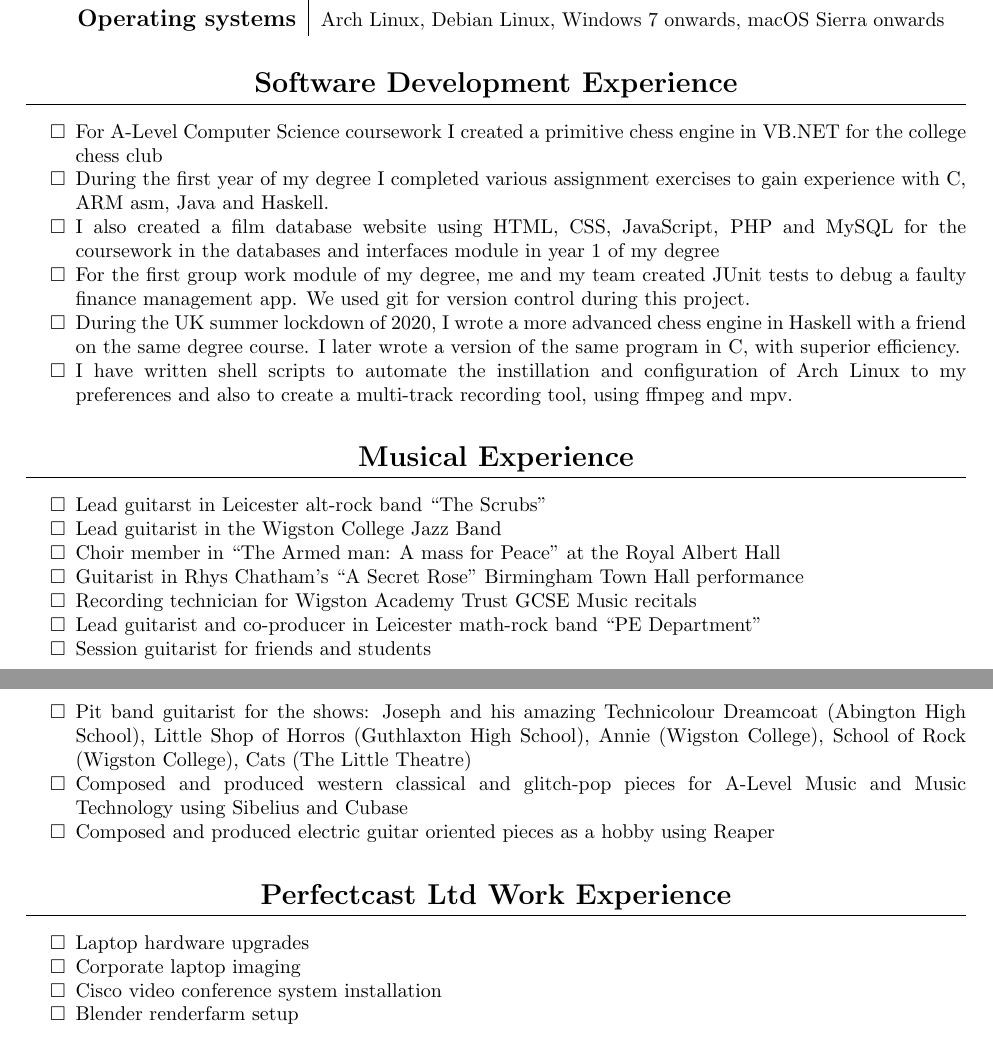
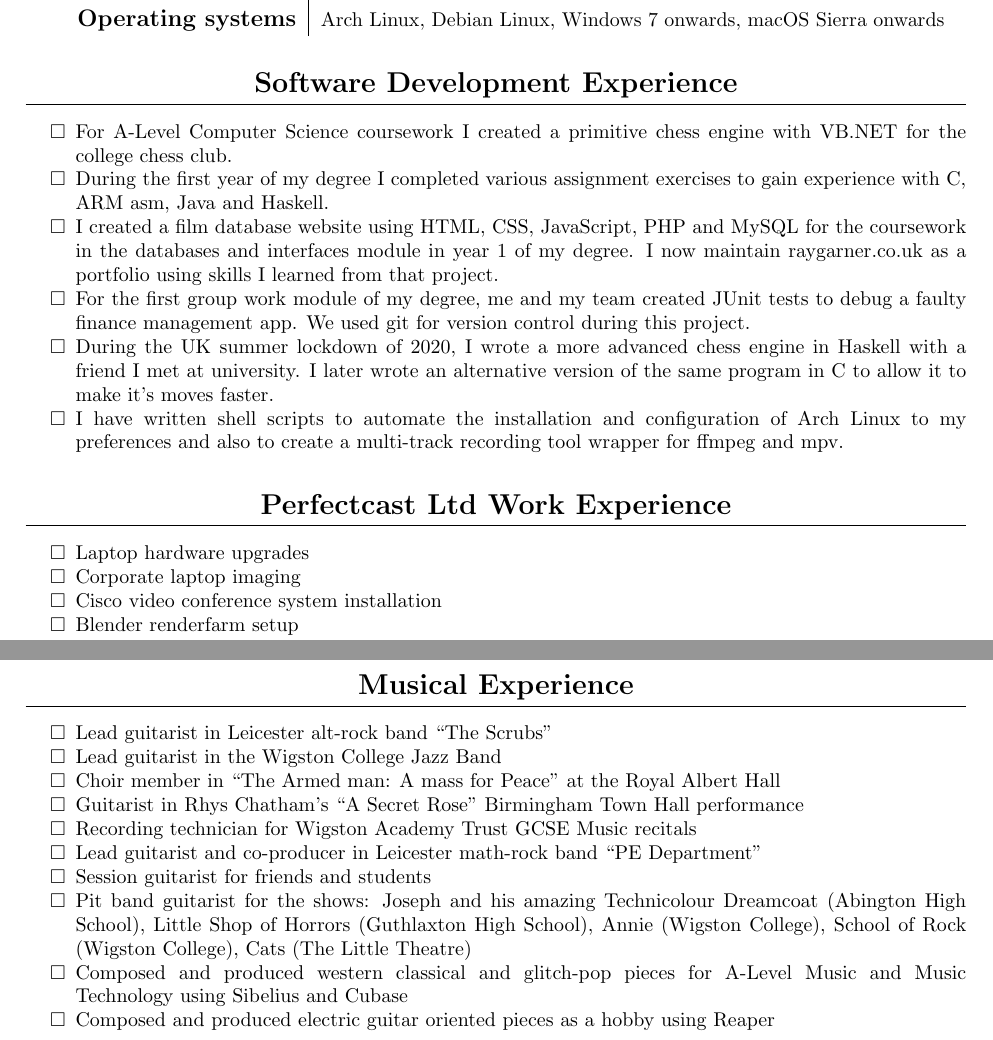
Before and after one commit to raygarner/rays_cv, a LaTeX CV (cv.tex): two parts of pages 1 and 2 of 2, joined at a grey line, cut so that both start at the same text. Compiled offline with pdfLaTeX.

Commit message:
alterations

```diff
--- a/cv.tex
+++ b/cv.tex
@@ -101,34 +101,16 @@ ray@perfectcast.co.uk\hspace{0.5cm}
 \begin{itemize}[noitemsep]
 
 \renewcommand{\labelitemi}{$\square$}
-\item For A-Level Computer Science coursework I created a primitive chess engine in VB.NET for the college chess club
+\item For A-Level Computer Science coursework I created a primitive chess engine with VB.NET for the college chess club.
 \item During the first year of my degree I completed various assignment exercises to gain experience with C, ARM asm, Java and Haskell.
-\item I also created a film database website using HTML, CSS, JavaScript, PHP and MySQL for the coursework in the databases and interfaces module in year 1 of my degree
+\item I created a film database website using HTML, CSS, JavaScript, PHP and MySQL for the coursework in the databases and interfaces module in year 1 of my degree. I now maintain raygarner.co.uk as a portfolio using skills I learned from that project.
 \item For the first group work module of my degree, me and my team created JUnit tests to debug a faulty finance management app. We used git for version control during this project.
-\item During the UK summer lockdown of 2020, I wrote a more advanced chess engine in Haskell with a friend on the same degree course. I later wrote a version of the same program in C, with superior efficiency.
-\item I have written shell scripts to automate the instillation and configuration of Arch Linux to my preferences and also to create a multi-track recording tool, using ffmpeg and mpv.
+\item During the UK summer lockdown of 2020, I wrote a more advanced chess engine in Haskell with a friend I met at university. I later wrote an alternative version of the same program in C to allow it to make it's moves faster.
+\item I have written shell scripts to automate the installation and configuration of Arch Linux to my preferences and also to create a multi-track recording tool wrapper for ffmpeg and mpv.
 
 \end{itemize}
 
 
-
-\section{Musical Experience}
-\begin{itemize}[noitemsep]
-
-\renewcommand{\labelitemi}{$\square$}
-\item Lead guitarst in Leicester alt-rock band ``The Scrubs"
-\item Lead guitarist in the Wigston College Jazz Band
-\item Choir member in ``The Armed man: A mass for Peace" at the Royal Albert Hall
-\item Guitarist in Rhys Chatham's ``A Secret Rose" Birmingham Town Hall performance
-\item Recording technician for Wigston Academy Trust GCSE Music recitals
-\item Lead guitarist and co-producer in Leicester math-rock band ``PE Department"
-\item Session guitarist for friends and students
-\item Pit band guitarist for the shows: Joseph and his amazing Technicolour Dreamcoat (Abington High School),
-Little Shop of Horros (Guthlaxton High School), Annie (Wigston College), School of Rock (Wigston College), Cats (The Little Theatre)
-\item Composed and produced western classical and glitch-pop pieces for A-Level Music and Music Technology using Sibelius and Cubase
-\item Composed and produced electric guitar oriented pieces as a hobby using Reaper
-
-\end{itemize}
 
 
 \section{Perfectcast Ltd Work Experience}
@@ -146,5 +128,25 @@ Little Shop of Horros (Guthlaxton High School), Annie (Wigston College), School
 
 \end{itemize}
 
+\section{Musical Experience}
+\begin{itemize}[noitemsep]
+
+\renewcommand{\labelitemi}{$\square$}
+\item Lead guitarist in Leicester alt-rock band ``The Scrubs"
+\item Lead guitarist in the Wigston College Jazz Band
+\item Choir member in ``The Armed man: A mass for Peace" at the Royal Albert Hall
+\item Guitarist in Rhys Chatham's ``A Secret Rose" Birmingham Town Hall performance
+\item Recording technician for Wigston Academy Trust GCSE Music recitals
+\item Lead guitarist and co-producer in Leicester math-rock band ``PE Department"
+\item Session guitarist for friends and students
+\item Pit band guitarist for the shows: Joseph and his amazing Technicolour Dreamcoat (Abington High School),
+Little Shop of Horrors (Guthlaxton High School), Annie (Wigston College), School of Rock (Wigston College), Cats (The Little Theatre)
+\item Composed and produced western classical and glitch-pop pieces for A-Level Music and Music Technology using Sibelius and Cubase
+\item Composed and produced electric guitar oriented pieces as a hobby using Reaper
+
+\end{itemize}
+
+
+
 
 \end{document}
```
Also changed, not shown: cv.pdf, 1 other file.
